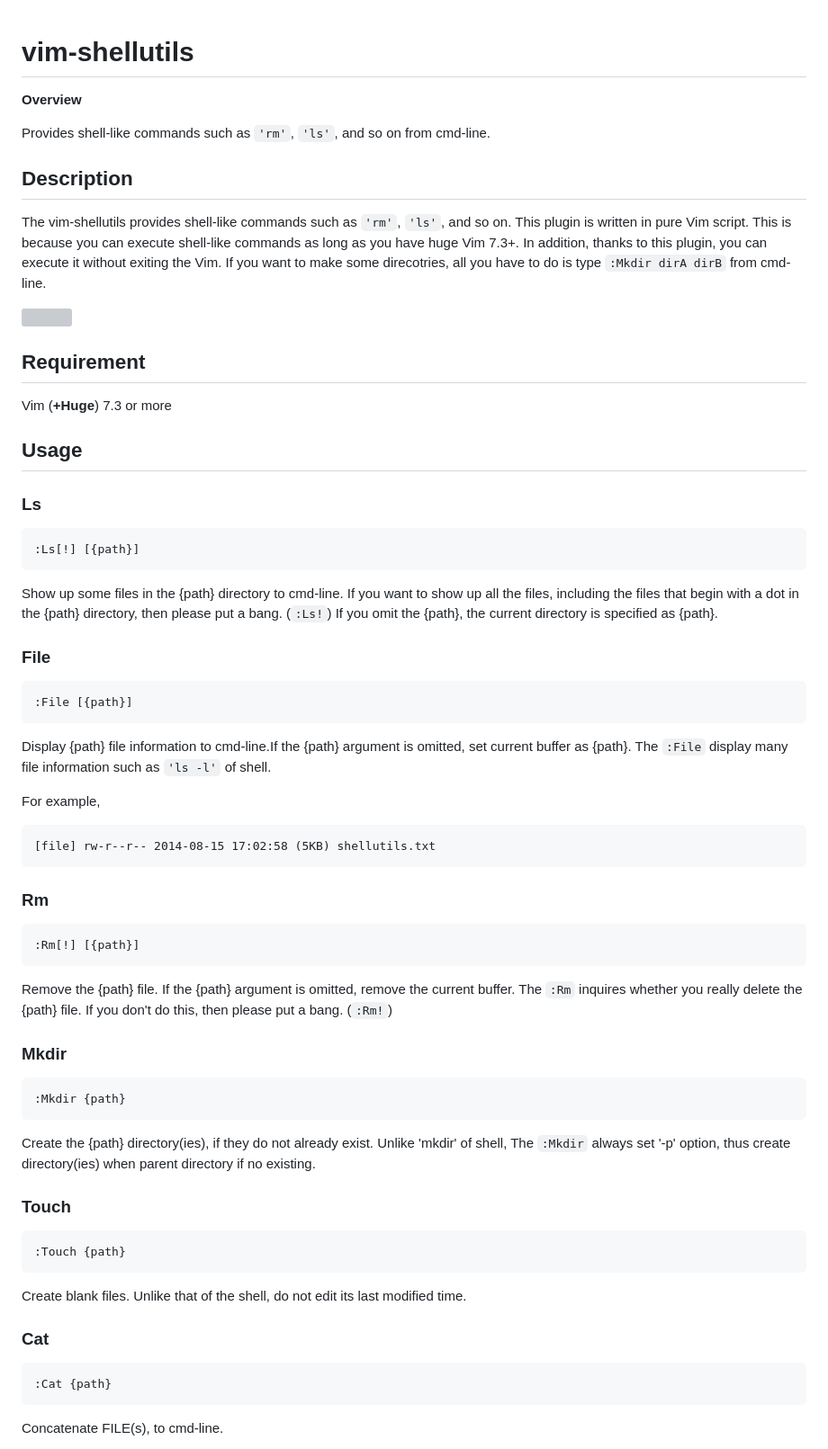
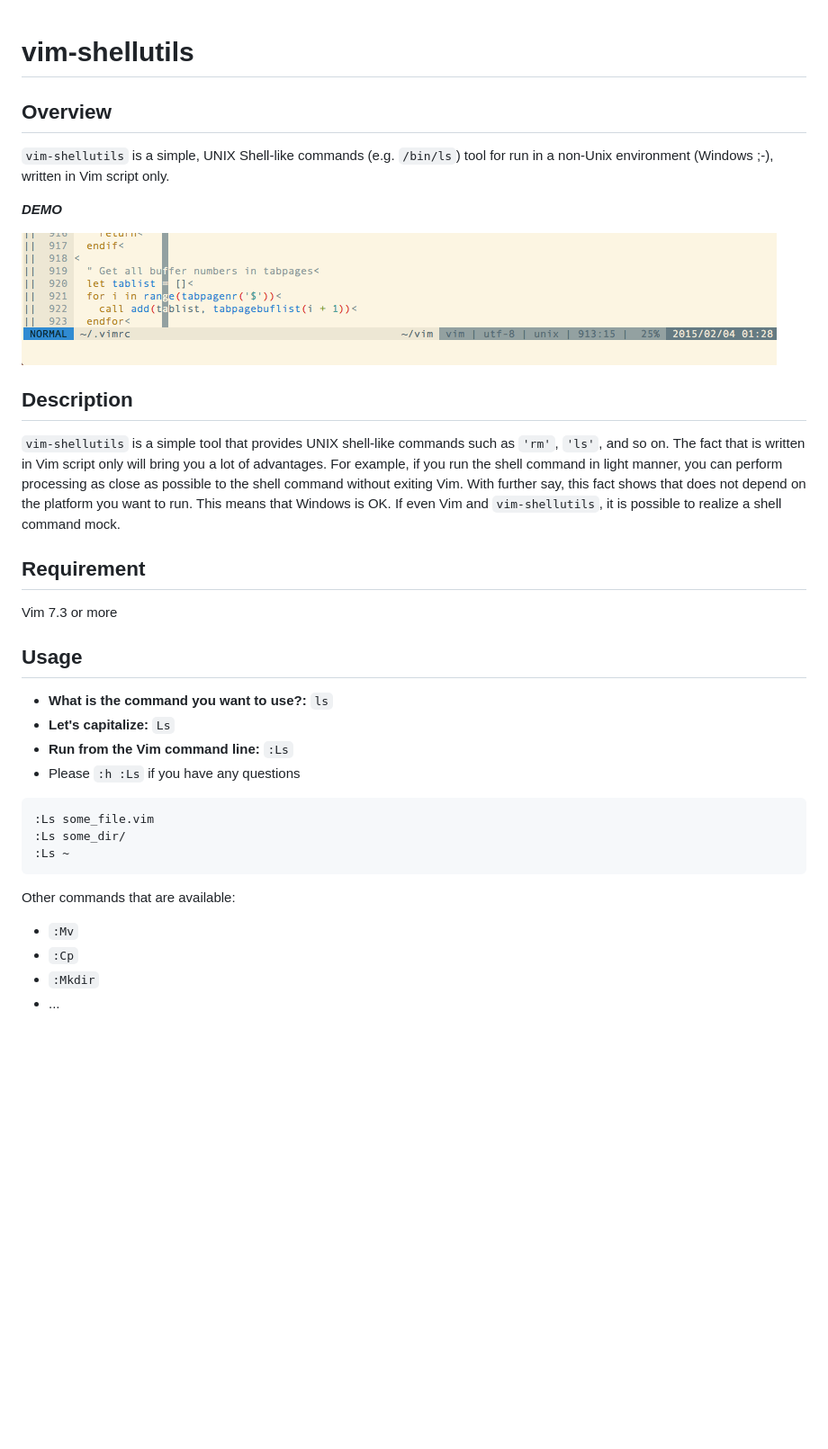
Before and after one commit to babarot/vim-shellutils, a Markdown page: README.md, the part around the change printed below. Shown: that part at 90% size. Drawn GitHub-style; pictures changed too: shellutils.gif (added); blank space fills up the shorter version; grey boxes are pictures that could not be loaded.

Commit message:
Add gif and update readme

````diff
--- a/README.md
+++ b/README.md
@@ -1,60 +1,42 @@
 vim-shellutils
-====
+===
 
-**Overview**
+## Overview
 
-Provides shell-like commands such as `'rm'`, `'ls'`, and so on from cmd-line.
+`vim-shellutils` is a simple, UNIX Shell-like commands (e.g. `/bin/ls`) tool for run in a non-Unix environment (Windows ;-), written in Vim script only.
+
+***DEMO***
+
+![vim-shellutils](./shellutils.gif "vim-shellutils")
 
 ## Description
 
-The vim-shellutils provides shell-like commands such as `'rm'`, `'ls'`, and so on. This plugin is written in pure Vim script. This is because you can execute shell-like commands as long as you have huge Vim 7.3+. In addition, thanks to this plugin, you can execute it without exiting the Vim. If you want to make some direcotries, all you have to do is type `:Mkdir dirA dirB` from cmd-line.
-
-![](http://cl.ly/image/391D0P3Q0t2x/vim-shellutils.gif)
+`vim-shellutils` is a simple tool that provides UNIX shell-like commands such as `'rm'`, `'ls'`, and so on.
+The fact that is written in Vim script only will bring you a lot of advantages. For example, if you run the shell command in light manner, you can perform processing as close as possible to the shell command without exiting Vim. With further say, this fact shows that does not depend on the platform you want to run. This means that Windows is OK.
+If even Vim and `vim-shellutils`, it is possible to realize a shell command mock.
 
 ## Requirement
 
-Vim (**+Huge**) 7.3 or more
+Vim 7.3 or more
 
 ## Usage
 
-### Ls
-
-	:Ls[!] [{path}]
-
-Show up some files in the {path} directory to cmd-line. If you want to show up all the files, including the files that begin with a dot in the {path} directory, then please put a bang. (`:Ls!`) If you omit the {path}, the current directory is specified as {path}.
-
-### File
-
-	:File [{path}]
-
-Display {path} file information to cmd-line.If the {path} argument is omitted, set current buffer as {path}. The `:File` display many file information such as `'ls -l'` of shell.
-
-For example,
-
-	[file] rw-r--r-- 2014-08-15 17:02:58 (5KB) shellutils.txt
-
-### Rm
-
-	:Rm[!] [{path}]
+- **What is the command you want to use?:** `ls`
+- **Let's capitalize:** `Ls`
+- **Run from the Vim command line:** `:Ls`
+- Please `:h :Ls` if you have any questions
 
 
-Remove the {path} file. If the {path} argument is omitted, remove the current buffer. The `:Rm` inquires whether you really delete the {path} file. If you don't do this, then please put a bang. (`:Rm!`)
+```vim
+:Ls some_file.vim
+:Ls some_dir/
+:Ls ~
+```
 
-### Mkdir
+Other commands that are available:
 
-	:Mkdir {path}
+- `:Mv`
+- `:Cp`
+- `:Mkdir`
+- ...
 
-Create the {path} directory(ies), if they do not already exist. Unlike 'mkdir' of shell, The `:Mkdir` always set '-p' option, thus create directory(ies) when parent directory if no existing.
-
-### Touch
-
-	:Touch {path}
-
-Create blank files. Unlike that of the shell, do not edit its last modified time.
-
-### Cat
-
-	:Cat {path}
-
-Concatenate FILE(s), to cmd-line.
-
````
Also changed, not shown: other parts of README.md (+6 -40 lines).
